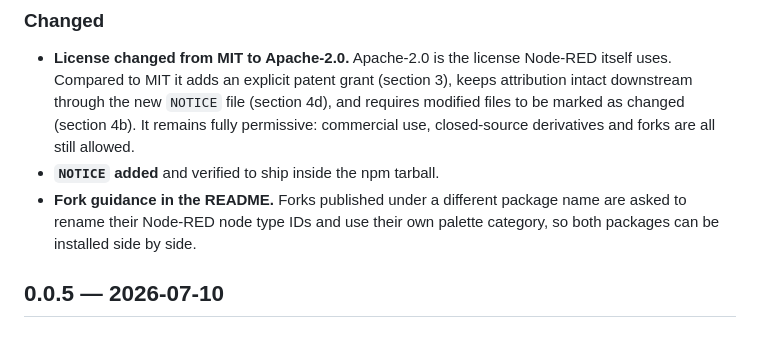
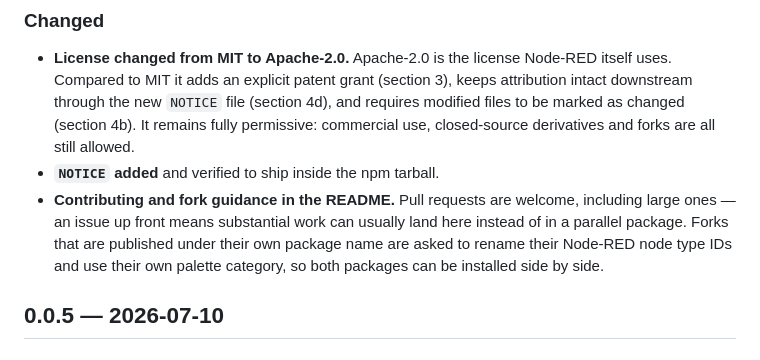
Before and after one commit to blanpa/node-red-contrib-cip-suite, a Markdown page: CHANGELOG.md, the part around the change. Rendered like a GitHub page.

```diff
--- a/CHANGELOG.md
+++ b/CHANGELOG.md
@@ -11,9 +11,12 @@
   (section 4b). It remains fully permissive: commercial use, closed-source
   derivatives and forks are all still allowed.
 - **`NOTICE` added** and verified to ship inside the npm tarball.
-- **Fork guidance in the README.** Forks published under a different package
-  name are asked to rename their Node-RED node type IDs and use their own
-  palette category, so both packages can be installed side by side.
+- **Contributing and fork guidance in the README.** Pull requests are welcome,
+  including large ones — an issue up front means substantial work can usually
+  land here instead of in a parallel package. Forks that are published under
+  their own package name are asked to rename their Node-RED node type IDs and
+  use their own palette category, so both packages can be installed side by
+  side.
 
 ## 0.0.5 — 2026-07-10
 
```
Also changed, not shown: README.md (+11 -6 lines).
